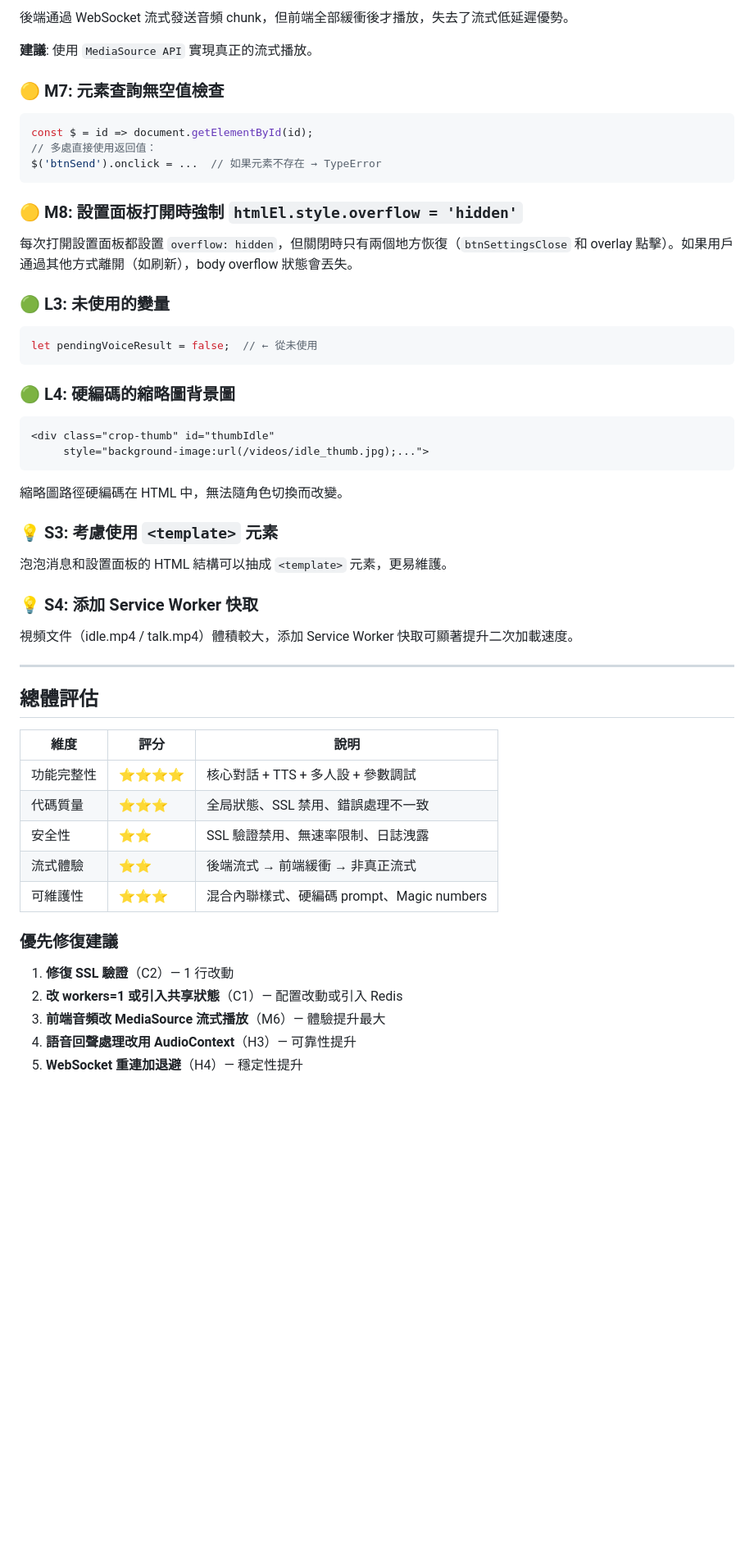
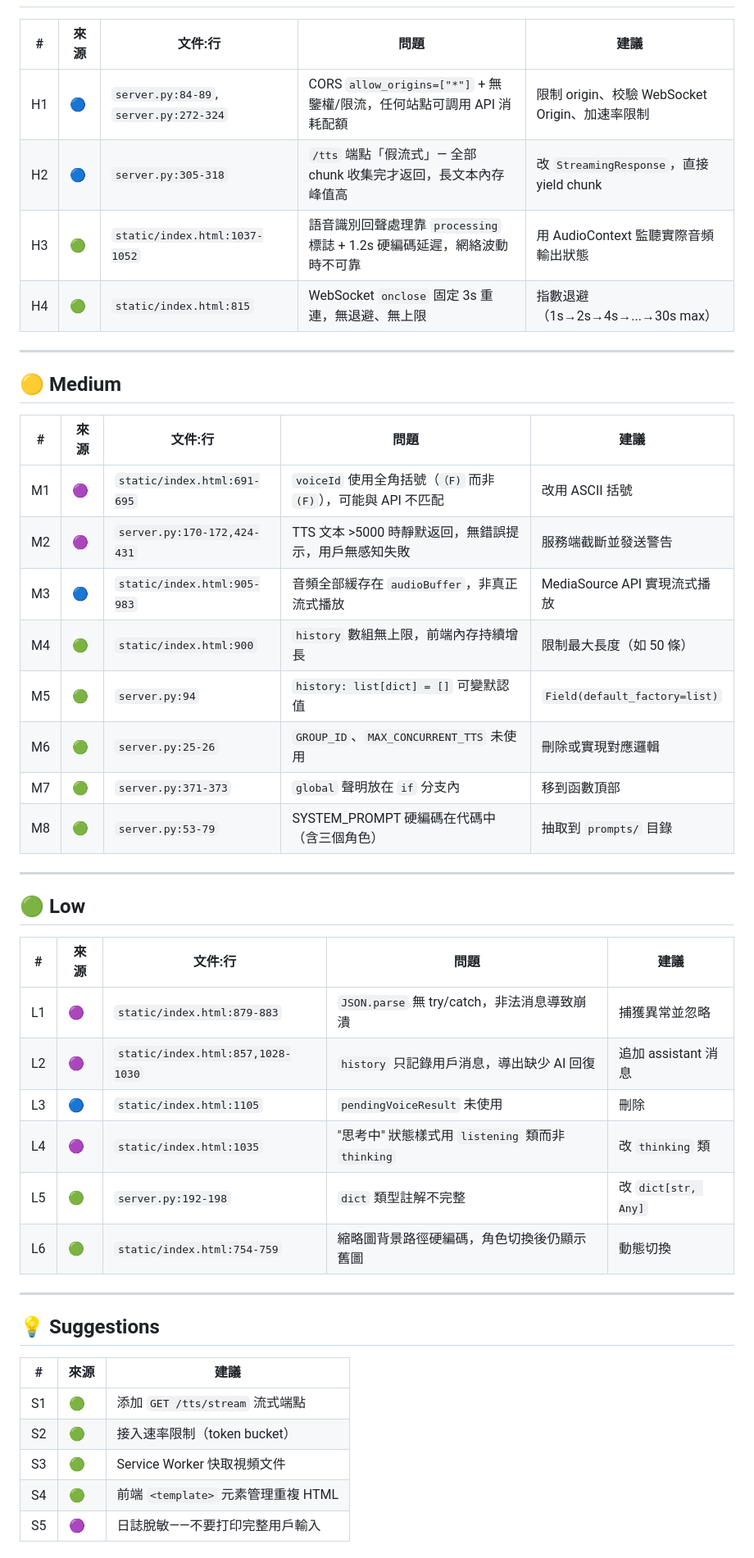
Before and after one commit to A11MiND/DigitalHuman, a Markdown page: docs/code-review.md, the part around one of its changes. Shown at 82% size. GitHub-like rendering; blank space fills up the shorter version.

````diff
--- a/docs/code-review.md
+++ b/docs/code-review.md
@@ -176,58 +21,47 @@ function playBufferedAudio() {
-後端通過 WebSocket 流式發送音頻 chunk，但前端全部緩衝後才播放，失去了流式低延遲優勢。
-
-**建議**: 使用 `MediaSource API` 實現真正的流式播放。
-
-### 🟡 M7: 元素查詢無空值檢查
-
-```javascript
-const $ = id => document.getElementById(id);
-// 多處直接使用返回值：
-$('btnSend').onclick = ...  // 如果元素不存在 → TypeError
-```
-
-### 🟡 M8: 設置面板打開時強制 `htmlEl.style.overflow = 'hidden'`
-
-每次打開設置面板都設置 `overflow: hidden`，但關閉時只有兩個地方恢復（`btnSettingsClose` 和 overlay 點擊）。如果用戶通過其他方式離開（如刷新），body overflow 狀態會丟失。
-
-### 🟢 L3: 未使用的變量
-
-```javascript
-let pendingVoiceResult = false;  // ← 從未使用
-```
-
-### 🟢 L4: 硬編碼的縮略圖背景圖
-
-```html
-<div class="crop-thumb" id="thumbIdle"
-     style="background-image:url(/videos/idle_thumb.jpg);...">
-```
-
-縮略圖路徑硬編碼在 HTML 中，無法隨角色切換而改變。
-
-### 💡 S3: 考慮使用 `<template>` 元素
-
-泡泡消息和設置面板的 HTML 結構可以抽成 `<template>` 元素，更易維護。
-
-### 💡 S4: 添加 Service Worker 快取
-
-視頻文件（idle.mp4 / talk.mp4）體積較大，添加 Service Worker 快取可顯著提升二次加載速度。
+| # | 來源 | 文件:行 | 問題 | 建議 |
+|---|------|---------|------|------|
+| H1 | 🔵 | `server.py:84-89`, `server.py:272-324` | CORS `allow_origins=["*"]` + 無鑒權/限流，任何站點可調用 API 消耗配額 | 限制 origin、校驗 WebSocket Origin、加速率限制 |
+| H2 | 🔵 | `server.py:305-318` | `/tts` 端點「假流式」— 全部 chunk 收集完才返回，長文本內存峰值高 | 改 `StreamingResponse`，直接 yield chunk |
+| H3 | 🟢 | `static/index.html:1037-1052` | 語音識別回聲處理靠 `processing` 標誌 + 1.2s 硬編碼延遲，網絡波動時不可靠 | 用 AudioContext 監聽實際音頻輸出狀態 |
+| H4 | 🟢 | `static/index.html:815` | WebSocket `onclose` 固定 3s 重連，無退避、無上限 | 指數退避（1s→2s→4s→...→30s max） |
 
 ---
 
-## 總體評估
+## 🟡 Medium
 
-| 維度 | 評分 | 說明 |
-|------|------|------|
-| 功能完整性 | ⭐⭐⭐⭐ | 核心對話 + TTS + 多人設 + 參數調試 |
-| 代碼質量 | ⭐⭐⭐ | 全局狀態、SSL 禁用、錯誤處理不一致 |
-| 安全性 | ⭐⭐ | SSL 驗證禁用、無速率限制、日誌洩露 |
-| 流式體驗 | ⭐⭐ | 後端流式 → 前端緩衝 → 非真正流式 |
-| 可維護性 | ⭐⭐⭐ | 混合內聯樣式、硬編碼 prompt、Magic numbers |
+| # | 來源 | 文件:行 | 問題 | 建議 |
+|---|------|---------|------|------|
+| M1 | 🟣 | `static/index.html:691-695` | `voiceId` 使用全角括號（`（F)` 而非 `(F)`），可能與 API 不匹配 | 改用 ASCII 括號 |
+| M2 | 🟣 | `server.py:170-172,424-431` | TTS 文本 >5000 時靜默返回，無錯誤提示，用戶無感知失敗 | 服務端截斷並發送警告 |
+| M3 | 🔵 | `static/index.html:905-983` | 音頻全部緩存在 `audioBuffer`，非真正流式播放 | MediaSource API 實現流式播放 |
+| M4 | 🟢 | `static/index.html:900` | `history` 數組無上限，前端內存持續增長 | 限制最大長度（如 50 條） |
+| M5 | 🟢 | `server.py:94` | `history: list[dict] = []` 可變默認值 | `Field(default_factory=list)` |
+| M6 | 🟢 | `server.py:25-26` | `GROUP_ID`、`MAX_CONCURRENT_TTS` 未使用 | 刪除或實現對應邏輯 |
+| M7 | 🟢 | `server.py:371-373` | `global` 聲明放在 `if` 分支內 | 移到函數頂部 |
+| M8 | 🟢 | `server.py:53-79` | SYSTEM_PROMPT 硬編碼在代碼中（含三個角色） | 抽取到 `prompts/` 目錄 |
 
-### 優先修復建議
+---
 
-1. **修復 SSL 驗證**（C2）— 1 行改動
-2. **改 workers=1 或引入共享狀態**（C1）— 配置改動或引入 Redis
-3. **前端音頻改 MediaSource 流式播放**（M6）— 體驗提升最大
-4. **語音回聲處理改用 AudioContext**（H3）— 可靠性提升
-5. **WebSocket 重連加退避**（H4）— 穩定性提升
+## 🟢 Low
+
+| # | 來源 | 文件:行 | 問題 | 建議 |
+|---|------|---------|------|------|
+| L1 | 🟣 | `static/index.html:879-883` | `JSON.parse` 無 try/catch，非法消息導致崩潰 | 捕獲異常並忽略 |
+| L2 | 🟣 | `static/index.html:857,1028-1030` | `history` 只記錄用戶消息，導出缺少 AI 回復 | 追加 assistant 消息 |
+| L3 | 🔵 | `static/index.html:1105` | `pendingVoiceResult` 未使用 | 刪除 |
+| L4 | 🟣 | `static/index.html:1035` | "思考中" 狀態樣式用 `listening` 類而非 `thinking` | 改 `thinking` 類 |
+| L5 | 🟢 | `server.py:192-198` | `dict` 類型註解不完整 | 改 `dict[str, Any]` |
+| L6 | 🟢 | `static/index.html:754-759` | 縮略圖背景路徑硬編碼，角色切換後仍顯示舊圖 | 動態切換 |
+
+---
+
+## 💡 Suggestions
+
+| # | 來源 | 建議 |
+|---|------|------|
+| S1 | 🟢 | 添加 `GET /tts/stream` 流式端點 |
+| S2 | 🟢 | 接入速率限制（token bucket） |
+| S3 | 🟢 | Service Worker 快取視頻文件 |
+| S4 | 🟢 | 前端 `<template>` 元素管理重複 HTML |
+| S5 | 🟣 | 日誌脫敏——不要打印完整用戶輸入 |
+
````
Also changed, not shown: other parts of docs/code-review.md (+34 -166 lines).
